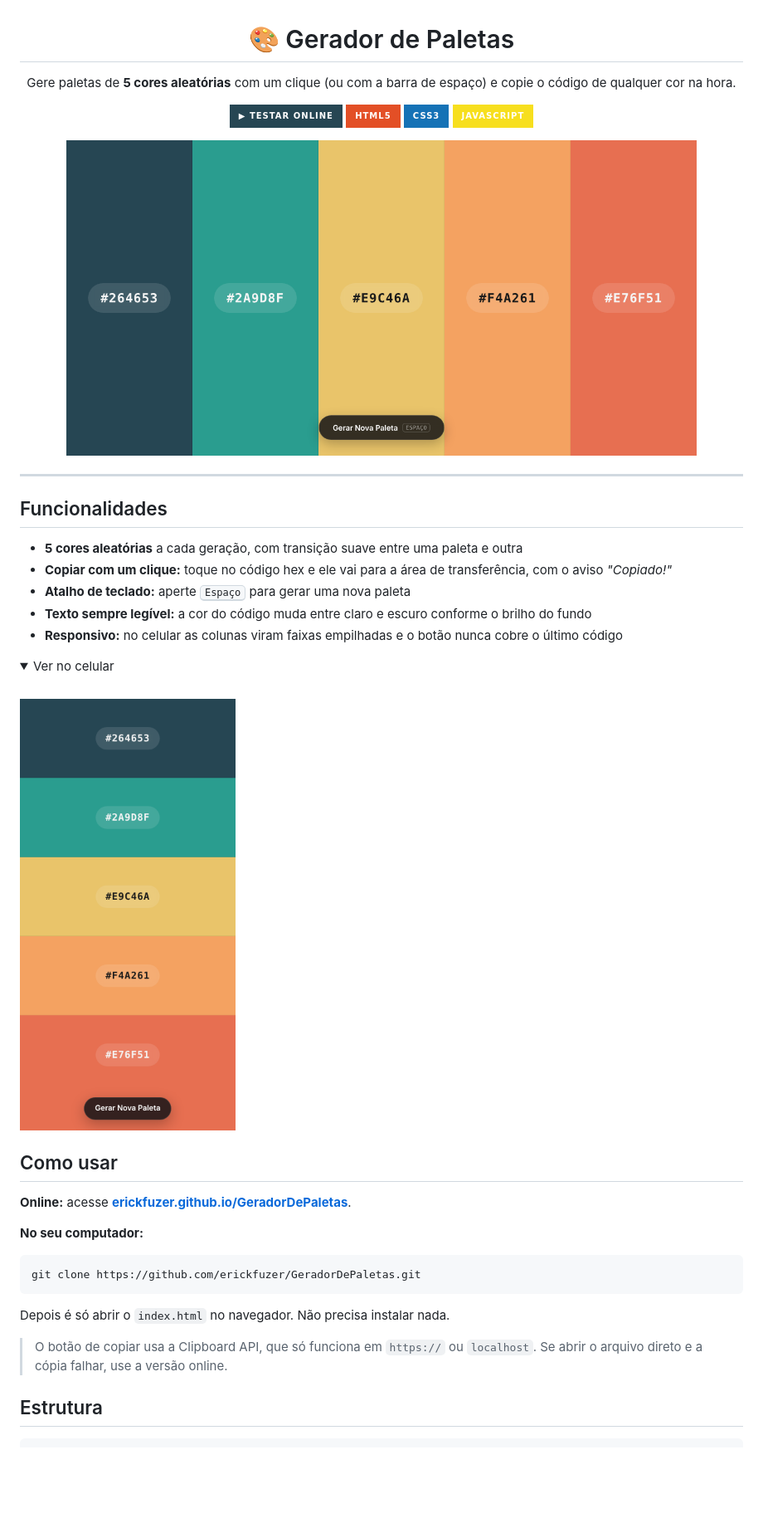
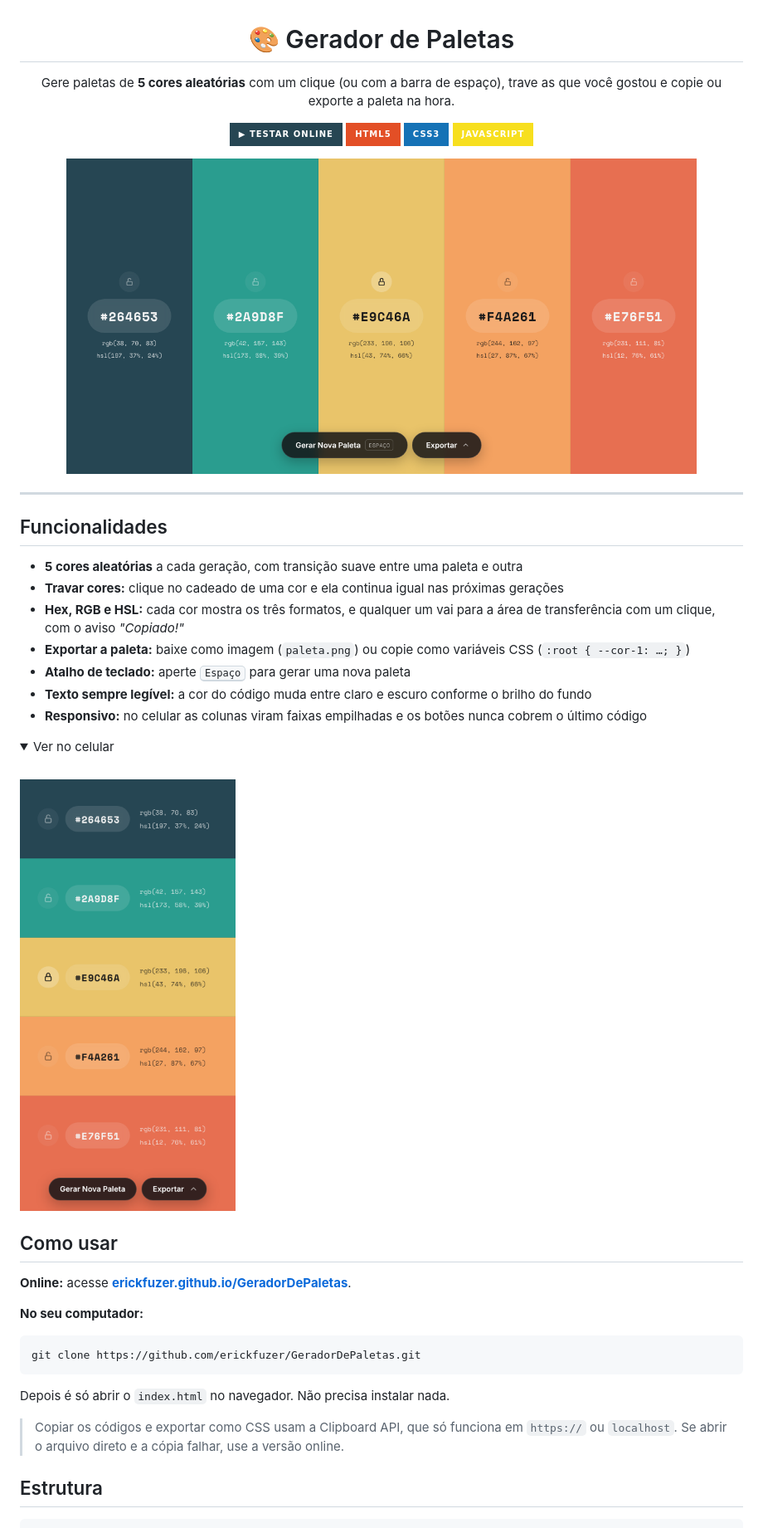
Before and after one commit to erickfuzer/GeradorDePaletas, a Markdown page: README.md, the part around one of its changes. Shown at 83% size. Rendered like a GitHub page; pictures changed too: assets/preview-mobile.png, assets/preview.png; folded sections open; badges without logos; blank space fills up the shorter version.

```diff
--- a/README.md
+++ b/README.md
@@ -2,7 +2,7 @@
 
 # 🎨 Gerador de Paletas
 
-Gere paletas de **5 cores aleatórias** com um clique (ou com a barra de espaço) e copie o código de qualquer cor na hora.
+Gere paletas de **5 cores aleatórias** com um clique (ou com a barra de espaço), trave as que você gostou e copie ou exporte a paleta na hora.
 
 [![Testar online](https://img.shields.io/badge/▶_Testar_online-264653?style=for-the-badge)](https://erickfuzer.github.io/GeradorDePaletas/)
 ![HTML5](https://img.shields.io/badge/HTML5-E34F26?style=for-the-badge&logo=html5&logoColor=white)
@@ -18,10 +18,12 @@ Gere paletas de **5 cores aleatórias** com um clique (ou com a barra de espaço
 ## Funcionalidades
 
 - **5 cores aleatórias** a cada geração, com transição suave entre uma paleta e outra
-- **Copiar com um clique:** toque no código hex e ele vai para a área de transferência, com o aviso *"Copiado!"*
+- **Travar cores:** clique no cadeado de uma cor e ela continua igual nas próximas gerações
+- **Hex, RGB e HSL:** cada cor mostra os três formatos, e qualquer um vai para a área de transferência com um clique, com o aviso *"Copiado!"*
+- **Exportar a paleta:** baixe como imagem (`paleta.png`) ou copie como variáveis CSS (`:root { --cor-1: …; }`)
 - **Atalho de teclado:** aperte <kbd>Espaço</kbd> para gerar uma nova paleta
 - **Texto sempre legível:** a cor do código muda entre claro e escuro conforme o brilho do fundo
-- **Responsivo:** no celular as colunas viram faixas empilhadas e o botão nunca cobre o último código
+- **Responsivo:** no celular as colunas viram faixas empilhadas e os botões nunca cobrem o último código
 
 <details>
 <summary>Ver no celular</summary>
@@ -41,7 +43,7 @@ git clone https://github.com/erickfuzer/GeradorDePaletas.git
 
 Depois é só abrir o `index.html` no navegador. Não precisa instalar nada.
 
-> O botão de copiar usa a Clipboard API, que só funciona em `https://` ou `localhost`. Se abrir o arquivo direto e a cópia falhar, use a versão online.
+> Copiar os códigos e exportar como CSS usam a Clipboard API, que só funciona em `https://` ou `localhost`. Se abrir o arquivo direto e a cópia falhar, use a versão online.
 
 ## Estrutura
 
```
Also changed, not shown: other parts of README.md (+9 -13 lines).
